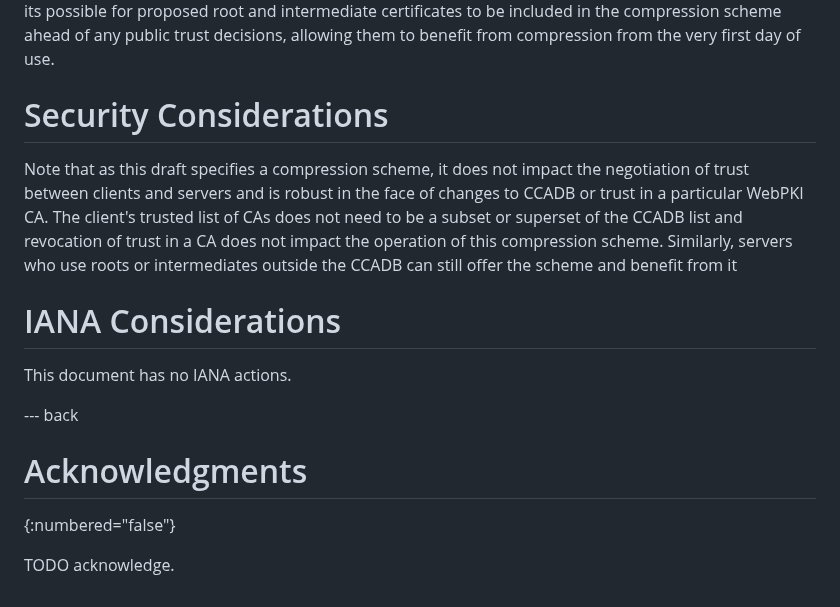
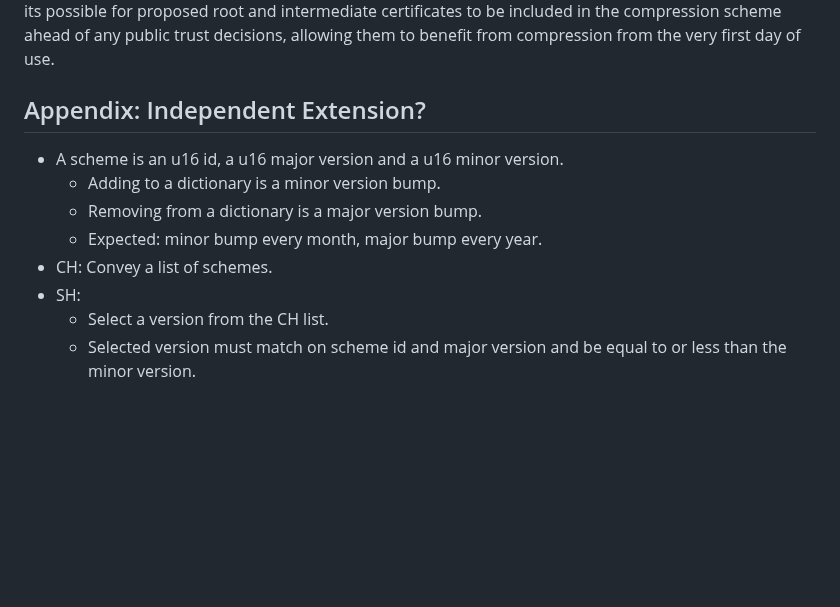
Before and after one commit to tlswg/draft-ietf-tls-cert-abridge, a Markdown page: draft-jackson-tls-cert-abridge.md, the part around the change. Rendered like a GitHub page; blank space fills up the shorter version.

Commit message:
Add sketch of independent extension

```diff
--- a/draft-jackson-tls-cert-abridge.md
+++ b/draft-jackson-tls-cert-abridge.md
@@ -235,19 +235,13 @@ Chrome require three weeks notice before a new intermediate is issued to a new o
 
 As root and intermediate Certificates typically have multi-year lifetime, the churn in the CCADB is relatively low and a new version of this compression scheme could be minted at yearly intervals, with the only change being the CCADB list used. Further, as this scheme separates trust negotiation from compression, its possible for proposed root and intermediate certificates to be included in the compression scheme ahead of any public trust decisions, allowing them to benefit from compression from the very first day of use.
 
-# Security Considerations
+## Appendix: Independent Extension?
 
-Note that as this draft specifies a compression scheme, it does not impact the negotiation of trust between clients and servers and is robust in the face of changes to CCADB or trust in a particular WebPKI CA. The client's trusted list of CAs does not need to be a subset or superset of the CCADB list and revocation of trust in a CA does not impact the operation of this compression scheme. Similarly, servers who use roots or intermediates outside the CCADB can still offer the scheme and benefit from it
-
-
-# IANA Considerations
-
-This document has no IANA actions.
-
-
---- back
-
-# Acknowledgments
-{:numbered="false"}
-
-TODO acknowledge.
+* A scheme is an u16 id, a u16 major version and a u16 minor version.
+  * Adding to a dictionary is a minor version bump.
+  * Removing from a dictionary is a major version bump.
+  * Expected: minor bump every month, major bump every year.
+* CH: Convey a list of schemes.
+* SH:
+  * Select a version from the CH list.
+  * Selected version must match on scheme id and major version and be equal to or less than the minor version.
```
